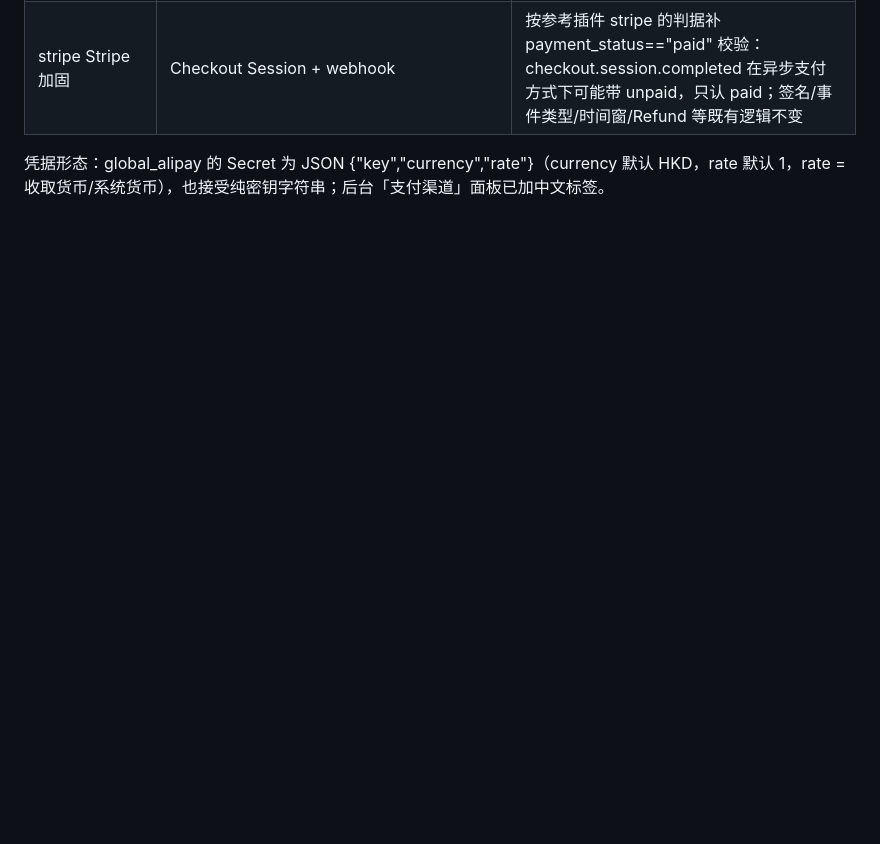
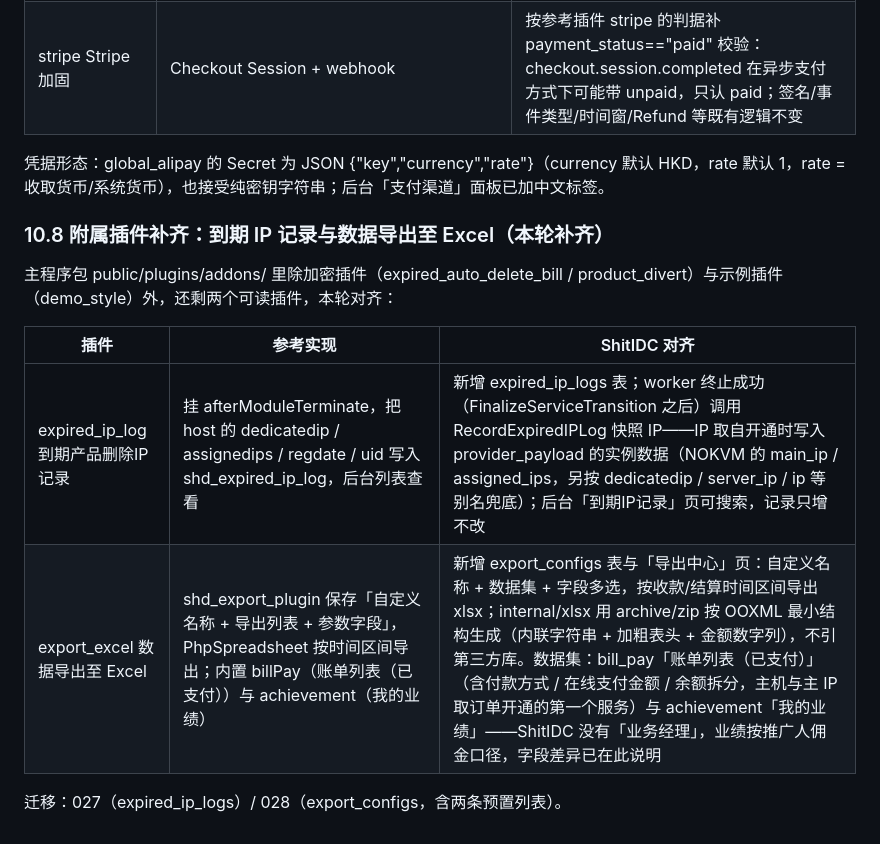
Before and after one commit to hutuyee/ShitIDC, a Markdown page: docs/parity-roadmap.md, the part around the change. Drawn GitHub-style; blank space fills up the shorter version.

```diff
--- a/docs/parity-roadmap.md
+++ b/docs/parity-roadmap.md
@@ -806,3 +806,14 @@ CBAP 包 gateway 目录的明文插件此前大多已对齐，本轮清掉最后
 | stripe Stripe 加固 | Checkout Session + webhook | 按参考插件 stripe 的判据补 payment_status=="paid" 校验：checkout.session.completed 在异步支付方式下可能带 unpaid，只认 paid；签名/事件类型/时间窗/Refund 等既有逻辑不变 |
 
 凭据形态：global_alipay 的 Secret 为 JSON {"key","currency","rate"}（currency 默认 HKD，rate 默认 1，rate = 收取货币/系统货币），也接受纯密钥字符串；后台「支付渠道」面板已加中文标签。
+
+### 10.8 附属插件补齐：到期 IP 记录与数据导出至 Excel（本轮补齐）
+
+主程序包 public/plugins/addons/ 里除加密插件（expired_auto_delete_bill / product_divert）与示例插件（demo_style）外，还剩两个可读插件，本轮对齐：
+
+| 插件 | 参考实现 | ShitIDC 对齐 |
+|---|---|---|
+| expired_ip_log 到期产品删除IP记录 | 挂 afterModuleTerminate，把 host 的 dedicatedip / assignedips / regdate / uid 写入 shd_expired_ip_log，后台列表查看 | 新增 expired_ip_logs 表；worker 终止成功（FinalizeServiceTransition 之后）调用 RecordExpiredIPLog 快照 IP——IP 取自开通时写入 provider_payload 的实例数据（NOKVM 的 main_ip / assigned_ips，另按 dedicatedip / server_ip / ip 等别名兜底）；后台「到期IP记录」页可搜索，记录只增不改 |
+| export_excel 数据导出至 Excel | shd_export_plugin 保存「自定义名称 + 导出列表 + 参数字段」，PhpSpreadsheet 按时间区间导出；内置 billPay（账单列表（已支付））与 achievement（我的业绩） | 新增 export_configs 表与「导出中心」页：自定义名称 + 数据集 + 字段多选，按收款/结算时间区间导出 xlsx；internal/xlsx 用 archive/zip 按 OOXML 最小结构生成（内联字符串 + 加粗表头 + 金额数字列），不引第三方库。数据集：bill_pay「账单列表（已支付）」（含付款方式 / 在线支付金额 / 余额拆分，主机与主 IP 取订单开通的第一个服务）与 achievement「我的业绩」——ShitIDC 没有「业务经理」，业绩按推广人佣金口径，字段差异已在此说明 |
+
+迁移：027（expired_ip_logs）/ 028（export_configs，含两条预置列表）。
```
Also changed, not shown: README.md (+1 -0 lines).
